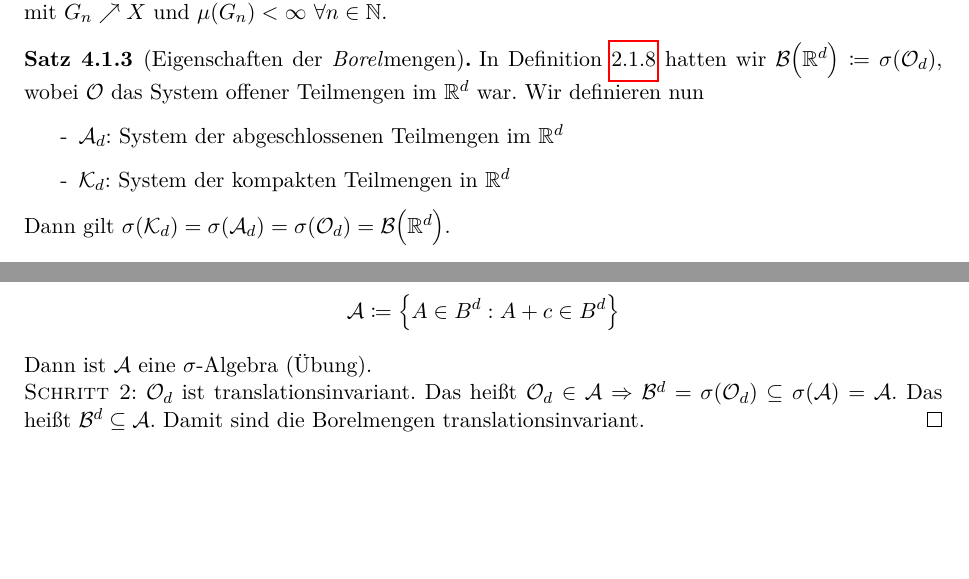
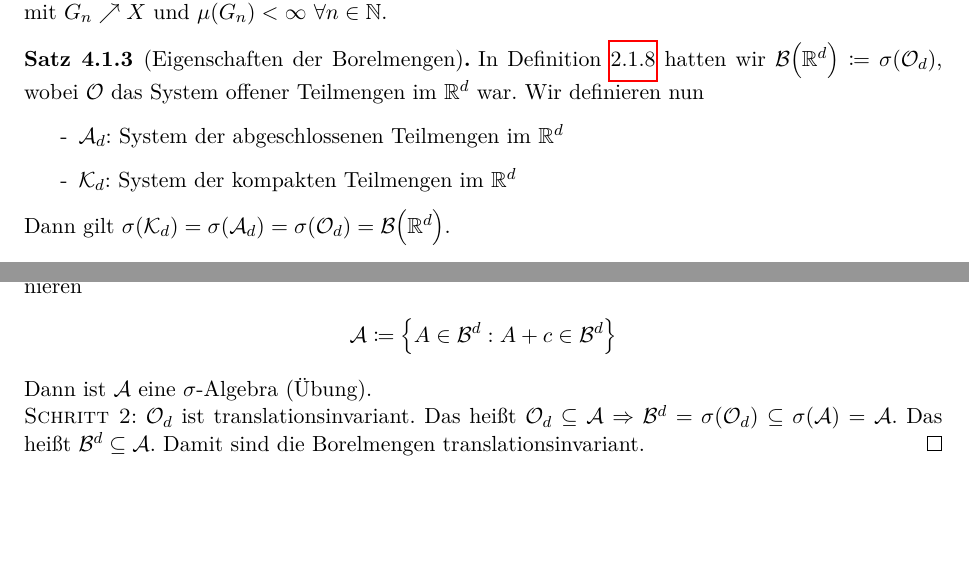
Before and after one commit to sct0/Analysis-III-Hundertmark-KIT, a LaTeX document (Skript.tex): two parts of pages 13 and 14 of 14, joined at a grey line, cut so that both start at the same text. Compiled offline with pdfLaTeX.

Commit message:
Kleine Korrekturen

```diff
--- a/Skript.tex
+++ b/Skript.tex
@@ -400,11 +400,11 @@
         Wir nennen $(G_n)_n$ im Sinne von Satz~\ref{satz:eindeutigkeitssatz} eine ausschöpfende Folge. Wir nennen ein Maß $\mu$ auf $\mA$ $\sigma$-endlich, wenn es eine Folge $(G_n)_n \subseteq \mA$ gibt mit $G_n \nearrow X$ und $\mu\of{G_n} < \infty~\forall n\in\N$.
     \end{bemerkung}
 
-    \begin{satz}[Eigenschaften der \textit{Borel}mengen]
+    \begin{satz}[Eigenschaften der Borelmengen]
         In Definition~\ref{definition:sigma-borel} hatten wir $\mB\of{\R^d} \coloneqq \sigma\of{\mO_d}$, wobei $\mO$ das System offener Teilmengen im $\R^d$ war. Wir definieren nun
         \begin{enumerate}[label=-]
             \item $\mA_d$: System der abgeschlossenen Teilmengen im $\R^d$
-            \item $\mK_d$: System der kompakten Teilmengen in $\R^d$
+            \item $\mK_d$: System der kompakten Teilmengen im $\R^d$
         \end{enumerate}
         Dann gilt $\sigma\of{\mK_d} = \sigma\of{\mA_d} = \sigma\of{\mO_d} = \mB\of{\R^d}$.
         \begin{proof}
@@ -451,10 +451,10 @@
         \begin{proof}
             Sei $c\in\R^d$ fest. \textsc{Schritt 1}: Wir wenden das \anf{Wünsch-dir-was}-Vorgehen an und definieren
             \begin{align*}
-                \mA \coloneqq \set{A \in B^d: A + c \in B^d}
+                \mA \coloneqq \set{A \in \mB^d: A + c \in \mB^d}
             \end{align*}
             Dann ist $\mA$ eine $\sigma$-Algebra (Übung).\\
-            \textsc{Schritt 2}: $\mO_d$ ist translationsinvariant. Das heißt $\mO_d \in \mA \impl \mB^d = \sigma\of{\mO_d} \subseteq \sigma\of{\mA} = \mA$. Das heißt $\mB^d \subseteq \mA$. Damit sind die Borelmengen translationsinvariant.
+            \textsc{Schritt 2}: $\mO_d$ ist translationsinvariant. Das heißt $\mO_d \subseteq \mA \impl \mB^d = \sigma\of{\mO_d} \subseteq \sigma\of{\mA} = \mA$. Das heißt $\mB^d \subseteq \mA$. Damit sind die Borelmengen translationsinvariant.
         \end{proof}
     \end{lemma}
 
```
Also changed, not shown: Skript.pdf.
